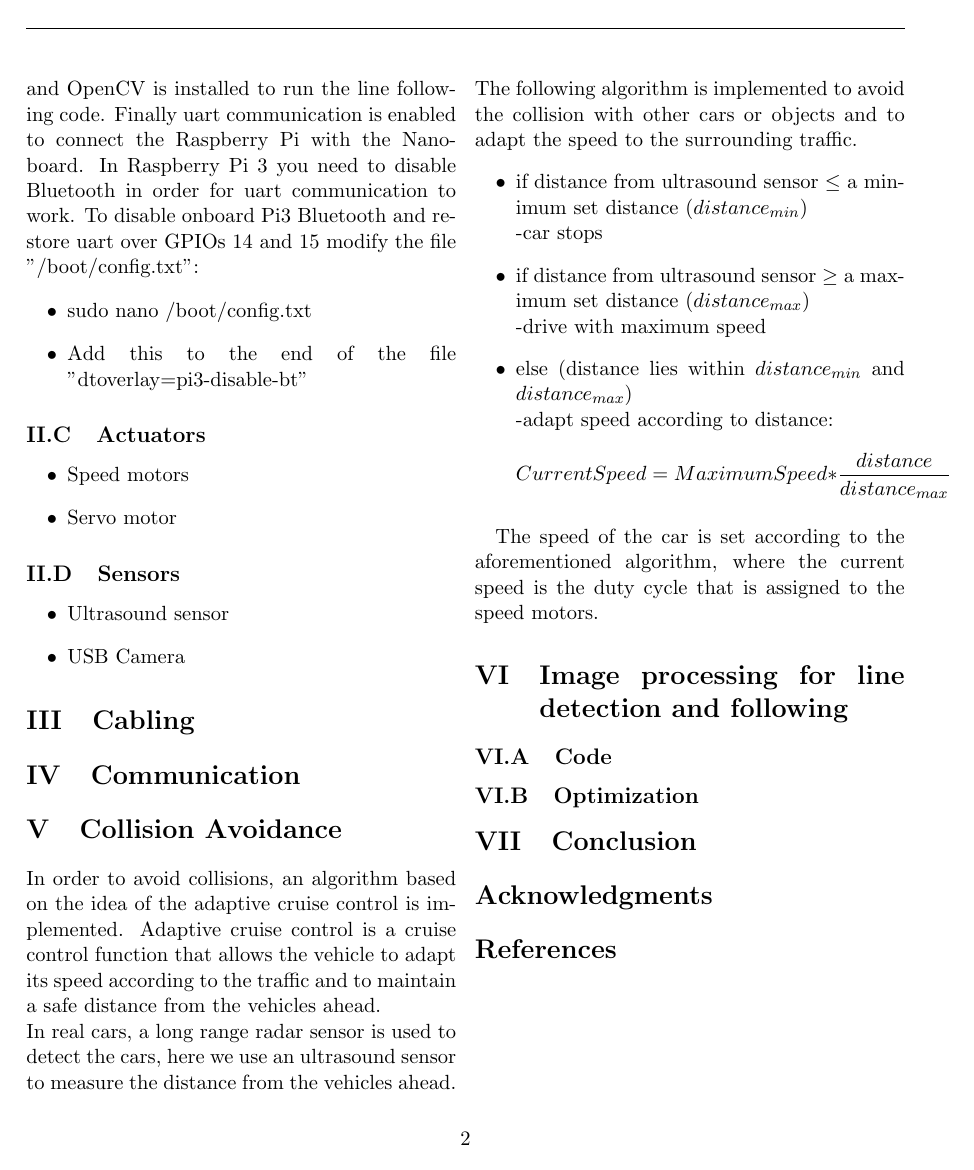
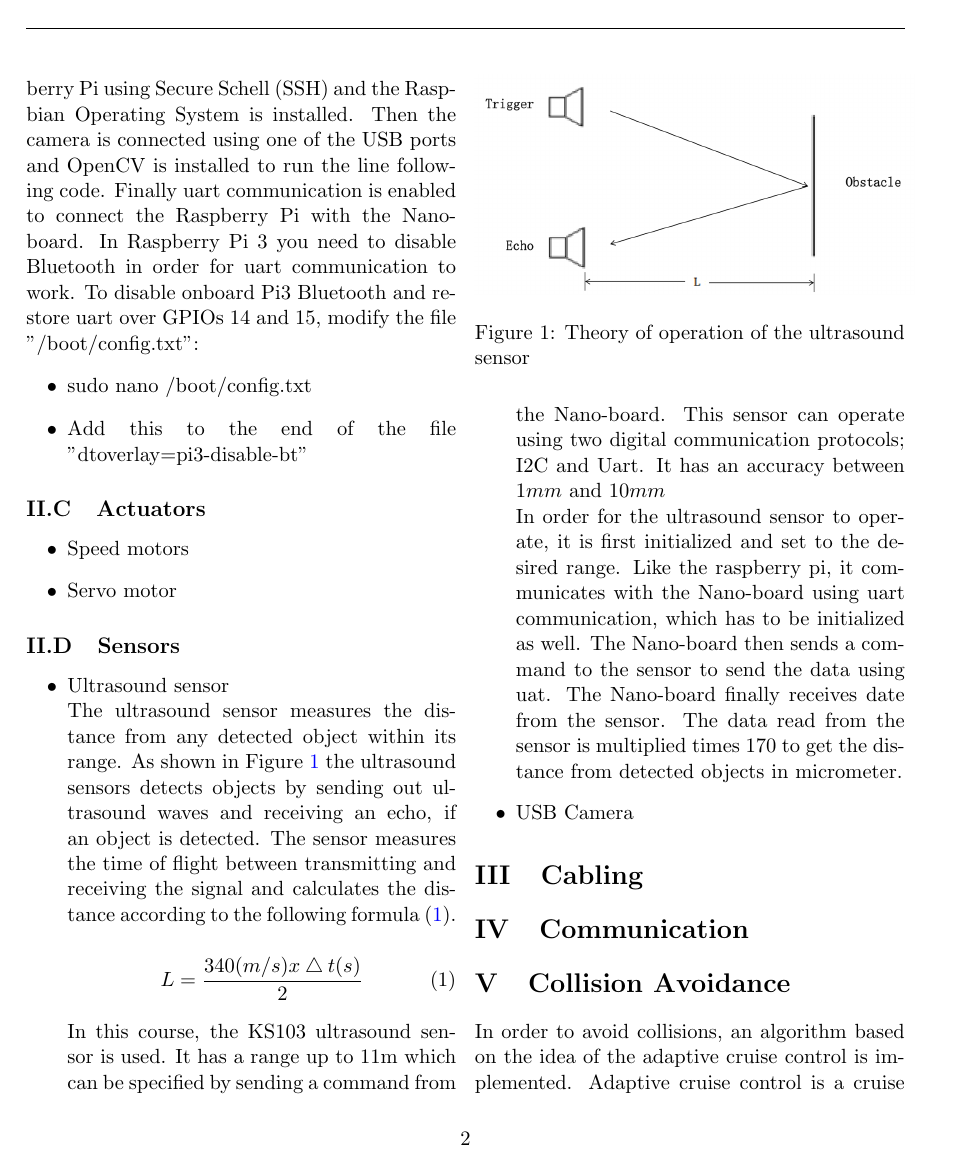
Before and after one commit to MoritzD/LegoLab, a LaTeX document (Template/template.tex): page 2 of 2 before the commit and page 2 of 3 after it. Compiled offline with pdfLaTeX.

Commit message:
Add files via upload

```diff
--- a/Template/template.tex
+++ b/Template/template.tex
@@ -66,7 +66,7 @@ The hardware components used are two controllers, the DEO-Nano and the Raspberry
 \subsection{DEO-Nano}
 \subsection{Raspberry Pi}
 For this project the newly released Raspberry Pi 3 is used. Raspberry Pi is a small-sized one board computer. In this work it is used to connect the camera with the Nano-board and to run the line following code.\\
-First, the computer is connected to the Raspberry Pi using Secure Schell (SSH) and the Raspbian Operating System is installed. Then the camera is connected using one of the USB ports and OpenCV is installed to run the line following code. Finally uart communication is enabled to connect the Raspberry Pi with the Nano-board. In Raspberry Pi 3 you need to disable Bluetooth in order for uart communication to work. To disable onboard Pi3 Bluetooth and restore uart over GPIOs 14 and 15 modify the file "/boot/config.txt":
+First, the computer is connected to the Raspberry Pi using Secure Schell (SSH) and the Raspbian Operating System is installed. Then the camera is connected using one of the USB ports and OpenCV is installed to run the line following code. Finally uart communication is enabled to connect the Raspberry Pi with the Nano-board. In Raspberry Pi 3 you need to disable Bluetooth in order for uart communication to work. To disable onboard Pi3 Bluetooth and restore uart over GPIOs 14 and 15, modify the file "/boot/config.txt":
 \begin{itemize}
 \item {sudo nano /boot/config.txt}
 \item {Add this to the end of the file "dtoverlay=pi3-disable-bt"}
@@ -78,7 +78,24 @@ First, the computer is connected to the Raspberry Pi using Secure Schell (SSH) a
 \end{itemize}
 \subsection{Sensors}
 \begin{itemize}
-	\item{Ultrasound sensor}
+	\item{Ultrasound sensor} \\
+	The ultrasound sensor measures the distance from any detected object within its range. As shown in Figure \ref{ultrasound} the ultrasound sensors detects objects by sending out ultrasound waves and receiving an echo, if an object is detected. The sensor measures the time of flight between transmitting and receiving the signal and calculates the distance according to the following formula (\ref{dis}).
+
+\begin{equation}
+\centering
+L = \frac{340(m/s)x\bigtriangleup t(s)}{2}
+\label{dis}
+\end{equation}
+
+\begin{figure}[h]
+\centering
+\includegraphics[width=0.5\textwidth]{ultrasound.png}
+\caption{Theory of operation of the ultrasound sensor}
+\label{ultrasound}
+\end{figure}
+
+In this course, the KS103 ultrasound sensor is used. It has a range up to 11m which can be specified by sending a command from the Nano-board. This sensor can operate using two digital communication protocols; I2C and Uart. It has an accuracy between $1mm$ and $10mm$\\
+In order for the ultrasound sensor to operate, it is first initialized and set to the desired range. Like the raspberry pi, it communicates with the Nano-board using uart communication, which has to be initialized as well. The Nano-board then sends a command to the sensor to send the data using uat. The Nano-board finally receives date from the sensor. The data read from the sensor is multiplied times 170 to get the distance from detected objects in micrometer.
 	\item{USB Camera}
 \end{itemize}
 
```
Also changed, not shown: Template/template.pdf, Template/ultrasound.png (added), Template/template.tex (8 more changed lines), 3 other files.
